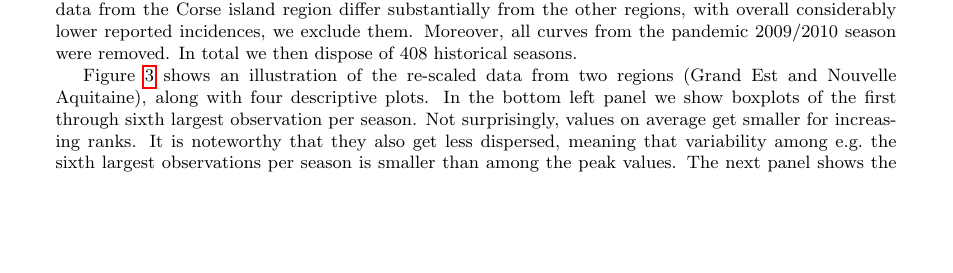
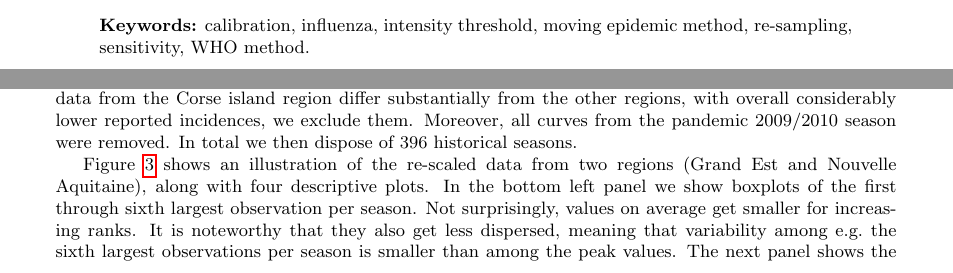
Before and after one commit to jbracher/mem_who, a LaTeX document (Draft/Draft_MEM.tex): part of page 10 of 30 before the commit and two parts of pages 1 and 10 of 30 after it, the two joined at a grey line, cut at the place of the change, the shorter picture padded with empty space. Compiled offline with pdfLaTeX.

Commit message:
Updating draft.

```diff
--- a/Draft/Draft_MEM.tex
+++ b/Draft/Draft_MEM.tex
@@ -42,6 +42,12 @@ $^2$Heidelberg Institute for Theoretical Studies (HITS), Computational Statistic
 {\begin{quote}
 \footnotesize Intensity thresholds are a common tool to make influenza activity comparable across different countries and surveillance systems. The moving epidemic method (MEM) and the WHO method are widely used to this end and enable classification of season peak intensity as low, medium, high or very high. The two approaches are similar in that they base thresholds on quantiles of a normal distribution fitted to a reference set of historical observations. However, three methodological differences exist. Firstly, in the MEM the normal distribution is fitted to log-transformed incidence data, while the WHO method by default operates on the original scale. Secondly, the MEM uses more than one observation from each past season, fixing the total number to include into the reference set. The WHO method uses only the highest value from each season. Lastly, in the WHO method, but not the MEM, historical data are by default  smoothed prior to the computation of thresholds. We assess the impact of these choices on thresholds both analytically and in a simulation study. The latter is based on re-sampling of influenza-like illness (ILI) data from France and the US, thus reflecting temperate climate settings. We find that when the normal distribution is fitted to untransformed observations, a rather large proportion of new season peaks are classified as high or very high intensity. This can be mitigated by a logarithmic transformation. When fixing the total number of past observations included in the reference set as in the MEM, thresholds increase in expectation the more seasons are available. When only few are available, there is a high chance of classifying new season peaks as high or very high intensity. Smoothing incidence time series prior to computing thresholds results in somewhat less variable estimators, but also a lowering of thresholds. If these are applied to unsmoothed new season peaks, there will again be a large proportion classified as high or very high intensity. If they are applied to smoothed new data, this problem is avoided. In terms of sensitivity and positive predictive values of thresholds, we find that these cannot be expected to exceed rather modest levels if the number of available historical seasons is low; thresholds for very high intensity are particularly affected by this problem. Our practical recommendation is to include one observation per season into the reference set and employ a log transformation in the computation of thresholds. Smoothing can be applied to somewhat reduce the variability of thresholds. However, threholds then need to be applied to smoothed rather than raw new peak values, which slightly modifies their interpretation.
 \end{quote}}
+
+\bigskip
+
+\begin{quote}
+\textbf{Keywords:} calibration, influenza, intensity threshold, moving epidemic method, re-sampling, sensitivity, WHO method.
+\end{quote}
 
 \newpage
 
@@ -451,7 +457,7 @@ All analyses were performed using the R language for statistical computing \cite
 \subsection{Data}
 \label{subsec:data}
 
-For our re-sampling scheme we use publicly available data on the weekly incidence of influenza-like illness per 100,000 inhabitants in France, 1985--2019, as published by Réseau Sentinelles (INSERM/Sorbonne Université, \url{https://www.sentiweb.fr}, \citealt{Flahault2006}). These are available both at the national and at a regional level. To make statements about the sensitivity and specificity of the ``very high'' categorization, we require a larger set of historical data than the available 35 seasons. We therefore pool curves from the 12 continental French administrative regions. As the overall level of ILI incidences varies considerably across regions, we scale all data such that the average season peak per region is 100. As the data from the Corse island region differ substantially from the other regions, with overall considerably lower reported incidences, we exclude them. Moreover, all curves from the pandemic 2009/2010 season were removed. In total we then dispose of 408 historical seasons.
+For our re-sampling scheme we use publicly available data on the weekly incidence of influenza-like illness per 100,000 inhabitants in France, 1986--2019, as published by Réseau Sentinelles (INSERM/Sorbonne Université, \url{https://www.sentiweb.fr}, \citealt{Flahault2006}). These are available both at the national and at a regional level. To make statements about the sensitivity and specificity of the ``very high'' categorization, we require a larger set of historical data than the available 35 seasons. We therefore pool curves from the 12 continental French administrative regions. As the overall level of ILI incidences varies considerably across regions, we scale all data such that the average season peak per region is 100. As the data from the Corse island region differ substantially from the other regions, with overall considerably lower reported incidences, we exclude them. Moreover, all curves from the pandemic 2009/2010 season were removed. In total we then dispose of 396 historical seasons.
 
 Figure \ref{fig:data} shows an illustration of the re-scaled data from two regions (Grand Est and Nouvelle Aquitaine), along with four descriptive plots. In the bottom left panel we show boxplots of the first through sixth largest observation per season. Not surprisingly, values on average get smaller for increasing ranks. It is noteworthy that they also get less dispersed, meaning that variability among e.g.\ the sixth largest observations per season is smaller than among the peak values. The next panel shows the distribution of peak values without smoothing ($l = 1$) and with smoothing windows of $l = 3$ and $l = 7$. It is clearly visible that peak values get lower and less dispersed when smoothing is applied. The remaining panels show normal QQ plots of untransformed and log-transformed peak values. It can be seen that after transformation the distribution is roughly normal.
 
```
Also changed, not shown: Draft/figure/mosaic_fr.pdf, Draft/figure/mosaic_log_smoothed_fr.pdf, Draft/figure/plot_smoothing7_fr_small.pdf, Draft/Draft_MEM.tex (2 more changed lines).
